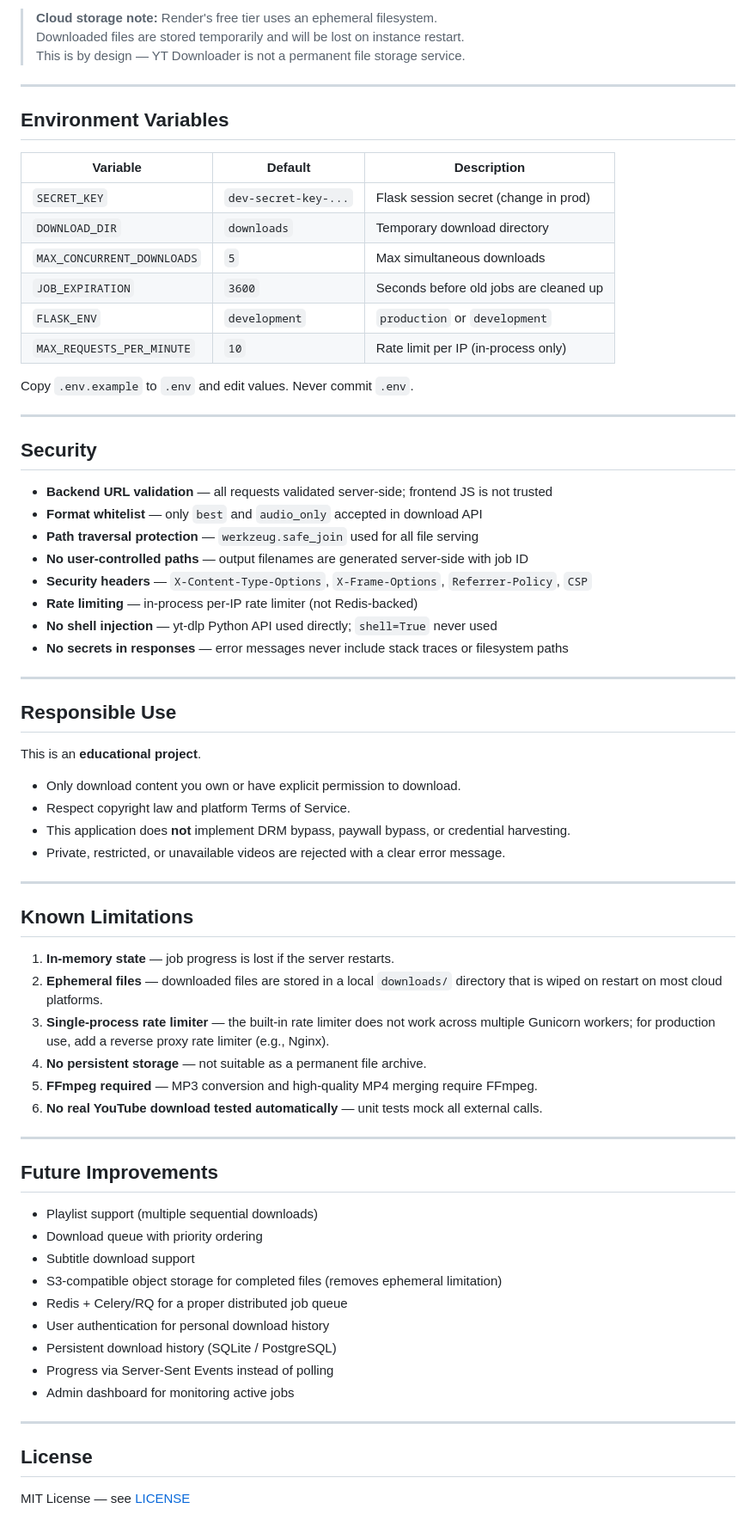
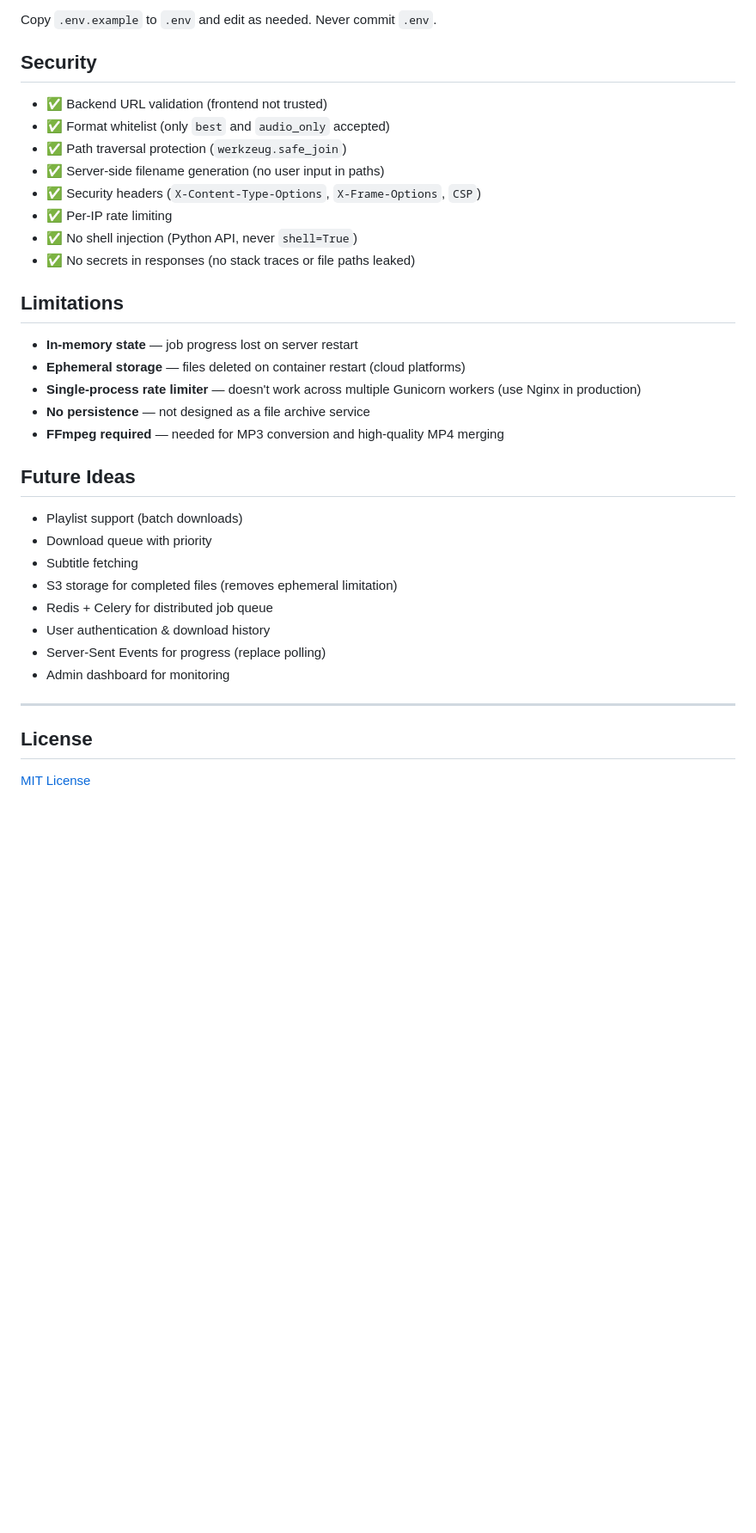
Before and after one commit to Chandra142/yt-downloader, a Markdown page: README.md, the part around one of its changes. Shown at 86% size. GitHub-like rendering; blank space fills up the shorter version.

```diff
--- a/README.md
+++ b/README.md
@@ -241,73 +146,37 @@ which guarantees FFmpeg is available.
-> **Cloud storage note:** Render's free tier uses an ephemeral filesystem.
-> Downloaded files are stored temporarily and will be lost on instance restart.
-> This is by design — YT Downloader is not a permanent file storage service.
-
----
-
-## Environment Variables
-
-| Variable                   | Default                          | Description                              |
-|----------------------------|----------------------------------|------------------------------------------|
-| `SECRET_KEY`               | `dev-secret-key-...`             | Flask session secret (change in prod)    |
-| `DOWNLOAD_DIR`             | `downloads`                      | Temporary download directory             |
-| `MAX_CONCURRENT_DOWNLOADS` | `5`                              | Max simultaneous downloads               |
-| `JOB_EXPIRATION`           | `3600`                           | Seconds before old jobs are cleaned up   |
-| `FLASK_ENV`                | `development`                    | `production` or `development`            |
-| `MAX_REQUESTS_PER_MINUTE`  | `10`                             | Rate limit per IP (in-process only)      |
-
-Copy `.env.example` to `.env` and edit values. Never commit `.env`.
-
----
+Copy `.env.example` to `.env` and edit as needed. Never commit `.env`.
 
 ## Security
 
-- **Backend URL validation** — all requests validated server-side; frontend JS is not trusted
-- **Format whitelist** — only `best` and `audio_only` accepted in download API
-- **Path traversal protection** — `werkzeug.safe_join` used for all file serving
-- **No user-controlled paths** — output filenames are generated server-side with job ID
-- **Security headers** — `X-Content-Type-Options`, `X-Frame-Options`, `Referrer-Policy`, `CSP`
-- **Rate limiting** — in-process per-IP rate limiter (not Redis-backed)
-- **No shell injection** — yt-dlp Python API used directly; `shell=True` never used
-- **No secrets in responses** — error messages never include stack traces or filesystem paths
+- ✅ Backend URL validation (frontend not trusted)
+- ✅ Format whitelist (only `best` and `audio_only` accepted)
+- ✅ Path traversal protection (`werkzeug.safe_join`)
+- ✅ Server-side filename generation (no user input in paths)
+- ✅ Security headers (`X-Content-Type-Options`, `X-Frame-Options`, `CSP`)
+- ✅ Per-IP rate limiting
+- ✅ No shell injection (Python API, never `shell=True`)
+- ✅ No secrets in responses (no stack traces or file paths leaked)
 
----
+## Limitations
 
-## Responsible Use
+- **In-memory state** — job progress lost on server restart
+- **Ephemeral storage** — files deleted on container restart (cloud platforms)
+- **Single-process rate limiter** — doesn't work across multiple Gunicorn workers (use Nginx in production)
+- **No persistence** — not designed as a file archive service
+- **FFmpeg required** — needed for MP3 conversion and high-quality MP4 merging
 
-This is an **educational project**.
+## Future Ideas
 
-- Only download content you own or have explicit permission to download.
-- Respect copyright law and platform Terms of Service.
-- This application does **not** implement DRM bypass, paywall bypass, or credential harvesting.
-- Private, restricted, or unavailable videos are rejected with a clear error message.
-
----
-
-## Known Limitations
-
-1. **In-memory state** — job progress is lost if the server restarts.
-2. **Ephemeral files** — downloaded files are stored in a local `downloads/` directory that is wiped on restart on most cloud platforms.
-3. **Single-process rate limiter** — the built-in rate limiter does not work across multiple Gunicorn workers; for production use, add a reverse proxy rate limiter (e.g., Nginx).
-4. **No persistent storage** — not suitable as a permanent file archive.
-5. **FFmpeg required** — MP3 conversion and high-quality MP4 merging require FFmpeg.
-6. **No real YouTube download tested automatically** — unit tests mock all external calls.
-
----
-
-## Future Improvements
-
-- Playlist support (multiple sequential downloads)
-- Download queue with priority ordering
-- Subtitle download support
-- S3-compatible object storage for completed files (removes ephemeral limitation)
-- Redis + Celery/RQ for a proper distributed job queue
-- User authentication for personal download history
-- Persistent download history (SQLite / PostgreSQL)
-- Progress via Server-Sent Events instead of polling
-- Admin dashboard for monitoring active jobs
+- Playlist support (batch downloads)
+- Download queue with priority
+- Subtitle fetching
+- S3 storage for completed files (removes ephemeral limitation)
+- Redis + Celery for distributed job queue
+- User authentication & download history
+- Server-Sent Events for progress (replace polling)
+- Admin dashboard for monitoring
 
 ---
 
 ## License
 
-MIT License — see [LICENSE](LICENSE)
+[MIT License](LICENSE)
```
Also changed, not shown: other parts of README.md (+114 -209 lines).
